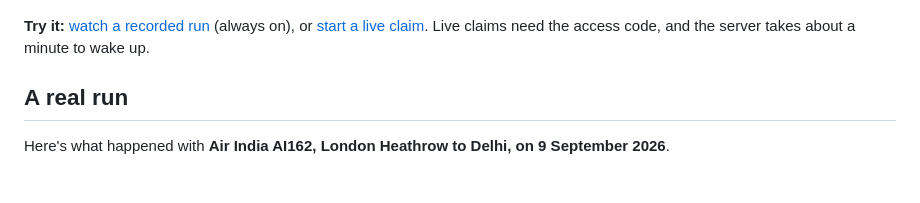
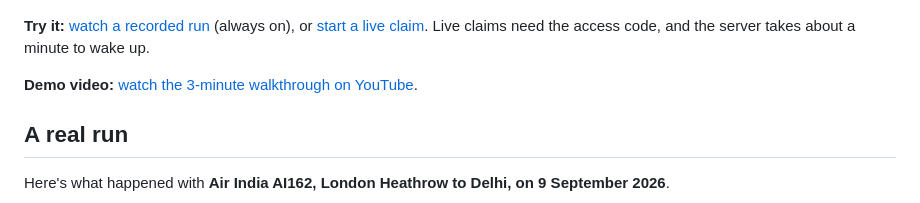
Before and after one commit to imarpanpatra/claimback, a Markdown page: README.md, the part around the change. GitHub-like rendering; blank space fills up the shorter version.

Commit message:
Link the demo video in the README

```diff
--- a/README.md
+++ b/README.md
@@ -11,6 +11,8 @@ I built it for **Anakin Forge 2026** on top of [Anakin](https://anakin.io)'s API
 ![Claimback showing £260 to £520 owed for Air India flight AI162](assets/home.png)
 
 **Try it:** [watch a recorded run](https://claimback-kt20.onrender.com) (always on), or [start a live claim](https://claimback-live.onrender.com). Live claims need the access code, and the server takes about a minute to wake up.
+
+**Demo video:** [watch the 3-minute walkthrough on YouTube](https://youtu.be/Qso_MPN9rk0).
 
 ## A real run
 
```
